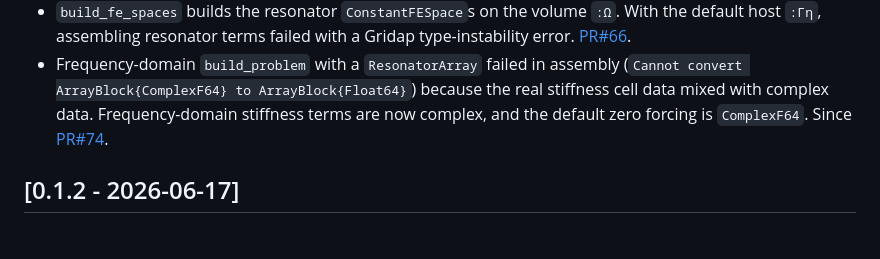
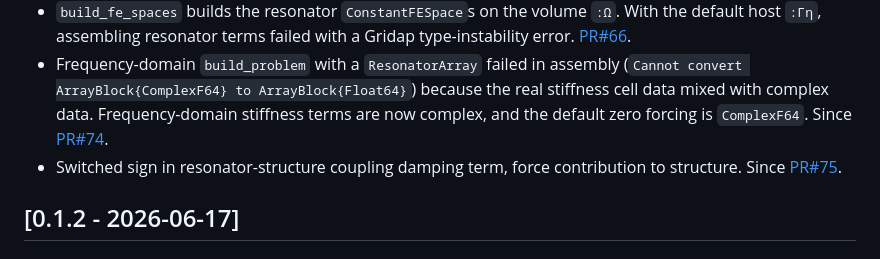
Before and after one commit to CMOE-TUDelft/HydroElasticFEM.jl, a Markdown page: NEWS.md, the part around the change. Rendered like a GitHub page.

```diff
--- a/NEWS.md
+++ b/NEWS.md
@@ -46,6 +46,7 @@ and this project adheres to [Semantic Versioning](https://semver.org/spec/v2.0.0
 - Integration domains not covered by a physics entity (C/DG skeletons such as `:Λη`, damping zones, `:Γlateral`, joints) now use the highest entity quadrature degree instead of 2, so higher-order plate skeletons are no longer under-integrated. Derived measure keys (`:dΓd_i`, `:dΛη_i`, joint measures) use the same value via a new `:default` entry of the degree dictionary instead of a hard-coded 4. Since [PR#59](https://github.com/CMOE-TUDelft/HydroElasticFEM.jl/pull/59).
 - `build_fe_spaces` builds the resonator `ConstantFESpace`s on the volume `:Ω`. With the default host `:Γη`, assembling resonator terms failed with a Gridap type-instability error. [PR#66](https://github.com/CMOE-TUDelft/HydroElasticFEM.jl/pull/66).
 - Frequency-domain `build_problem` with a `ResonatorArray` failed in assembly (`Cannot convert ArrayBlock{ComplexF64} to ArrayBlock{Float64}`) because the real stiffness cell data mixed with complex data. Frequency-domain stiffness terms are now complex, and the default zero forcing is `ComplexF64`. Since [PR#74](https://github.com/CMOE-TUDelft/HydroElasticFEM.jl/pull/74).
+- Switched sign in resonator-structure coupling damping term, force contribution to structure. Since [PR#75](https://github.com/CMOE-TUDelft/HydroElasticFEM.jl/pull/75).
 
 ## [0.1.2 - 2026-06-17]
 
```
